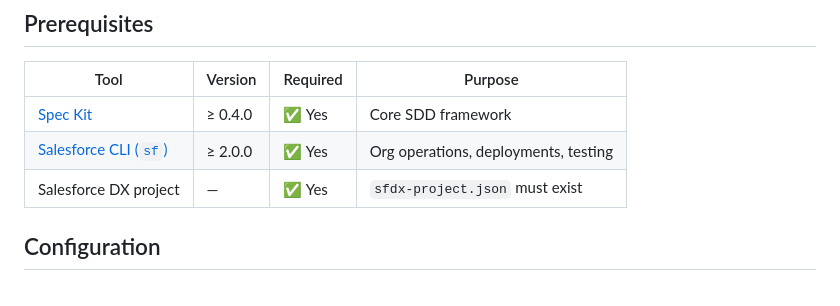
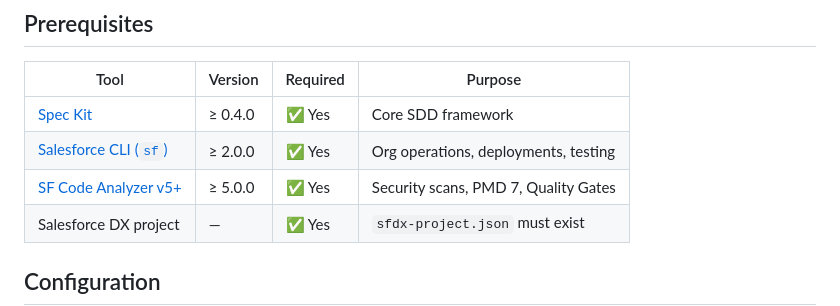
Before and after one commit to Evernorth/spec-kit-sf, a Markdown page: README.md, the part around the change. Rendered like a GitHub page.

Commit message:
docs: add Salesforce Code Analyzer v5 to prerequisites

```diff
--- a/README.md
+++ b/README.md
@@ -47,6 +47,7 @@ specify extension list
 |------|---------|----------|---------|
 | [Spec Kit](https://github.com/github/spec-kit) | ≥ 0.4.0 | ✅ Yes | Core SDD framework |
 | [Salesforce CLI (`sf`)](https://developer.salesforce.com/tools/salesforcecli) | ≥ 2.0.0 | ✅ Yes | Org operations, deployments, testing |
+| [SF Code Analyzer v5+](https://developer.salesforce.com/docs/platform/salesforce-code-analyzer/guide/install-v5.html) | ≥ 5.0.0 | ✅ Yes | Security scans, PMD 7, Quality Gates |
 | Salesforce DX project | — | ✅ Yes | `sfdx-project.json` must exist |
 
 ## Configuration
```
